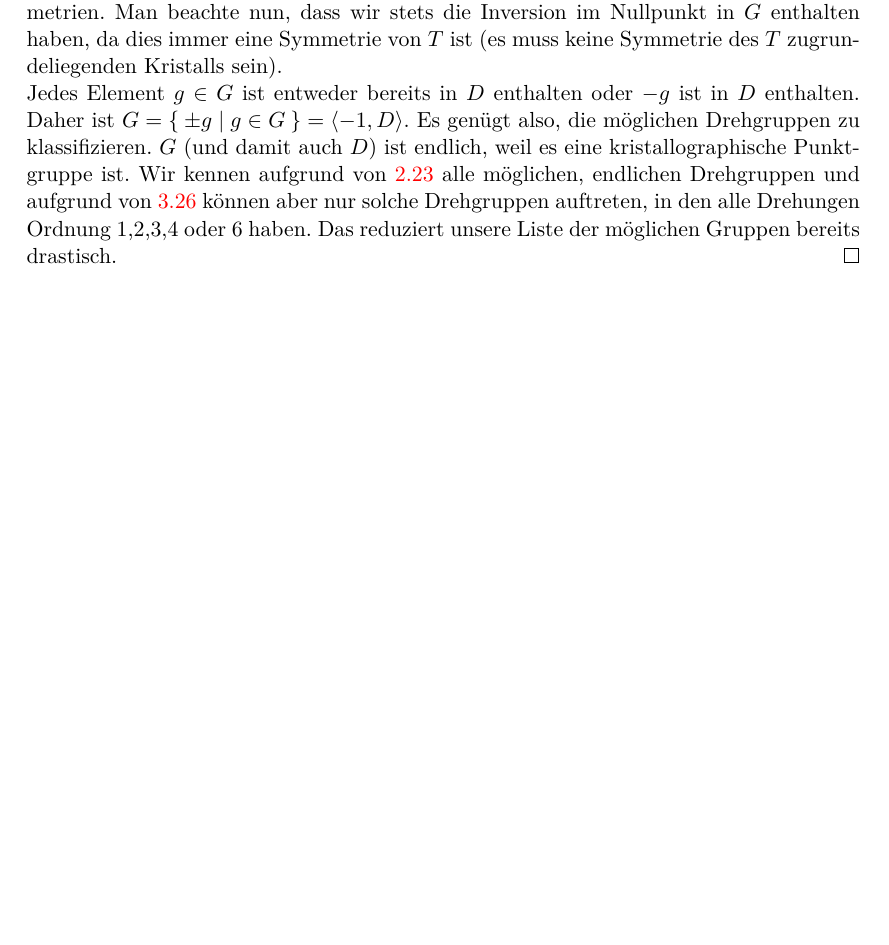
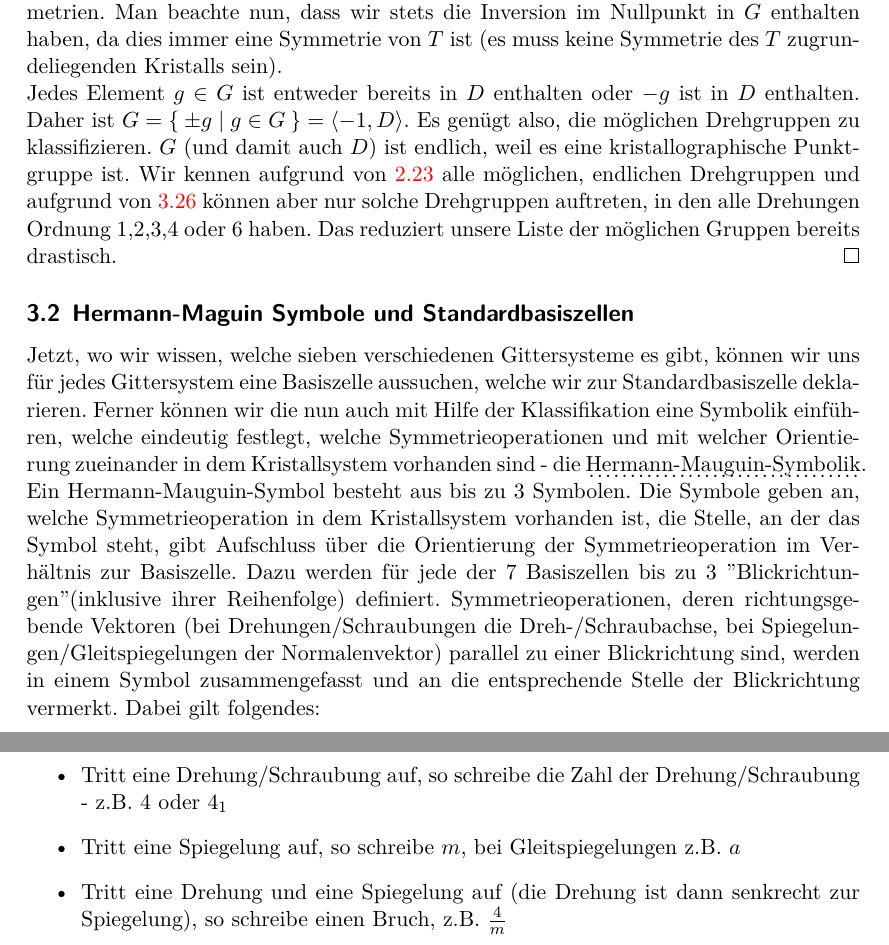
Before and after one commit to JHahnHRO/Kristallographie, a LaTeX document (ourScript/kristallographie_skript.tex, which reads ourScript/hmsymbol.tex): part of page 41 of 42 before the commit and two parts of pages 41 and 42 of 43 after it, the two joined at a grey line, cut so that both start at the same text, the shorter picture padded with empty space. Compiled offline with XeLaTeX; a missing font is replaced by an installed copy or a similar font; a LaTeX package or settings file that is missing is left out.

Commit message:
Hermann-Mauguin-Symbole eingefuehrt.

```diff
--- /dev/null
+++ b/ourScript/hmsymbol.tex
@@ -0,0 +1,6 @@
+Jetzt, wo wir wissen, welche sieben verschiedenen Gittersysteme es gibt, können wir uns für jedes Gittersystem eine Basiszelle aussuchen, welche wir zur Standardbasiszelle deklarieren. Ferner können wir die nun auch mit Hilfe der Klassifikation eine Symbolik einführen, welche eindeutig festlegt, welche Symmetrieoperationen und mit welcher Orientierung zueinander in dem Kristallsystem vorhanden sind - die \udot{Hermann-Mauguin-Symbolik}. Ein Hermann-Mauguin-Symbol besteht aus bis zu 3 Symbolen. Die Symbole geben an, welche Symmetrieoperation in dem Kristallsystem vorhanden ist, die Stelle, an der das Symbol steht, gibt Aufschluss über die Orientierung der Symmetrieoperation im Verhältnis zur Basiszelle. Dazu werden für jede der 7 Basiszellen bis zu 3 "Blickrichtungen" (inklusive ihrer Reihenfolge) definiert. Symmetrieoperationen, deren richtungsgebende Vektoren (bei Drehungen/Schraubungen die Dreh-/Schraubachse, bei Spiegelungen/Gleitspiegelungen der Normalenvektor) parallel zu einer  Blickrichtung sind, werden in einem Symbol zusammengefasst und an die entsprechende Stelle der Blickrichtung vermerkt. Dabei gilt folgendes:
+\begin{itemize}
+	\item Tritt eine Drehung/Schraubung auf, so schreibe die Zahl der Drehung/Schraubung - z.B. $4$ oder $4_1$
+	\item Tritt eine Spiegelung auf, so schreibe $m$, bei Gleitspiegelungen z.B. $a$
+	\item Tritt eine Drehung und eine Spiegelung auf (die Drehung ist dann senkrecht zur Spiegelung), so schreibe einen Bruch, z.B. $\frac{4}{m}$
+\end{itemize}
--- a/ourScript/kristallographie_skript.tex
+++ b/ourScript/kristallographie_skript.tex
@@ -31,7 +31,8 @@
 \input{kristalle.tex}
 \subsection{Punktgruppen, Kristallklassen und Kristallsysteme}
 \input{kristall_symmetrien.tex}
-
+\subsection{Hermann-Maguin Symbole und Standardbasiszellen}
+\input{hmsymbol.tex}
 \input{kristalle_uebungen.tex}
 
 \end{document}
```
